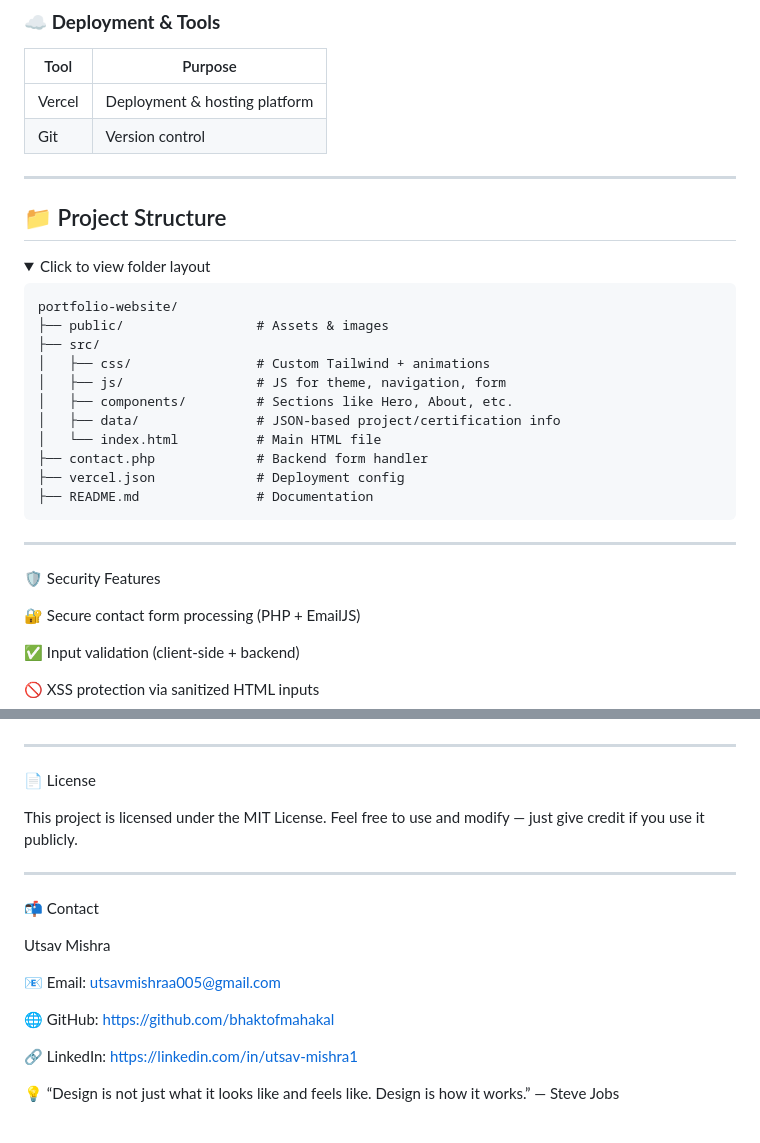
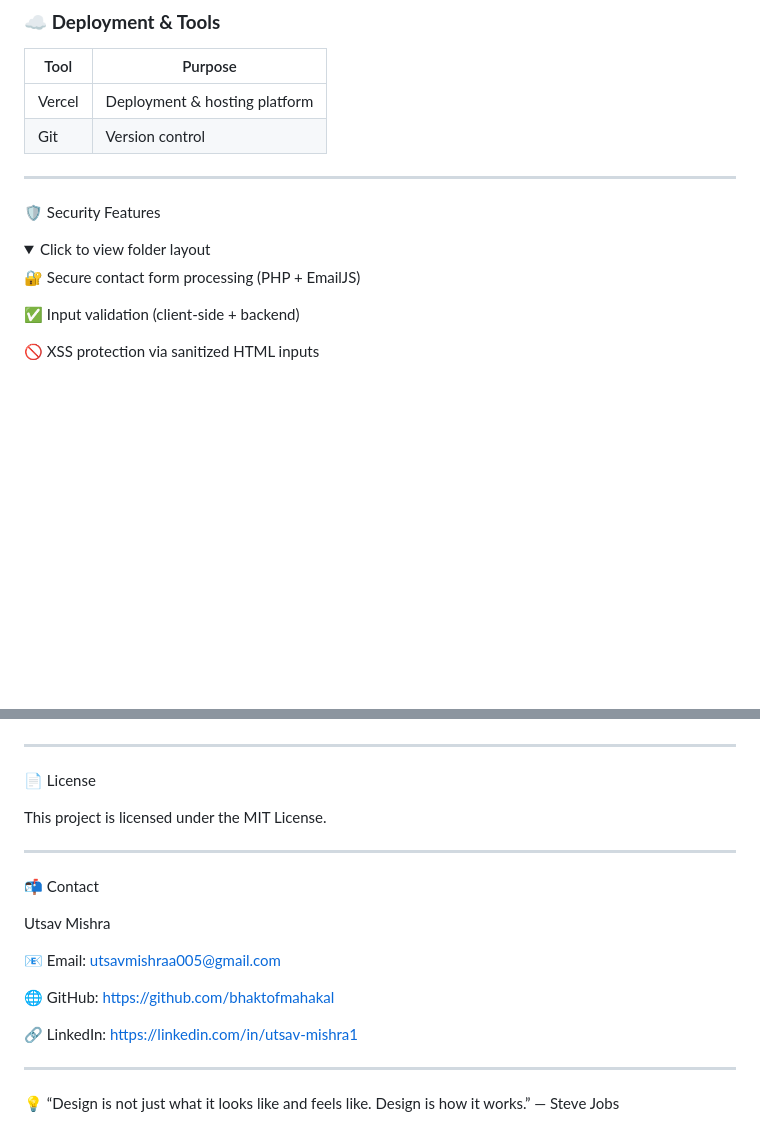
Before and after one commit to bhaktofmahakal/My-Portfolio, a Markdown page: README.md, 2 parts joined by grey strips. Drawn GitHub-style; folded sections open; blank space fills up the shorter version.

```diff
--- a/README.md
+++ b/README.md
@@ -87,26 +87,13 @@
 
 ---
 
-## 📁 Project Structure
+🛡️ Security Features
+
 
 <details>
 <summary>Click to view folder layout</summary>
 
-    portfolio-website/
-    ├── public/                 # Assets & images
-    ├── src/
-    │   ├── css/                # Custom Tailwind + animations
-    │   ├── js/                 # JS for theme, navigation, form
-    │   ├── components/         # Sections like Hero, About, etc.
-    │   ├── data/               # JSON-based project/certification info
-    │   └── index.html          # Main HTML file
-    ├── contact.php             # Backend form handler
-    ├── vercel.json             # Deployment config
-    ├── README.md               # Documentation
 
----
-
-🛡️ Security Features
 
 🔐 Secure contact form processing (PHP + EmailJS)
 
@@ -163,7 +150,6 @@ Cross-browser tested (Chrome, Firefox, Safari, Edge)
 📄 License
 
 This project is licensed under the MIT License.
-Feel free to use and modify — just give credit if you use it publicly.
 
 ---
 
@@ -177,5 +163,6 @@ Utsav Mishra
 
 🔗 LinkedIn: https://linkedin.com/in/utsav-mishra1
 
+---
 
 💡 “Design is not just what it looks like and feels like. Design is how it works.” — Steve Jobs
```
